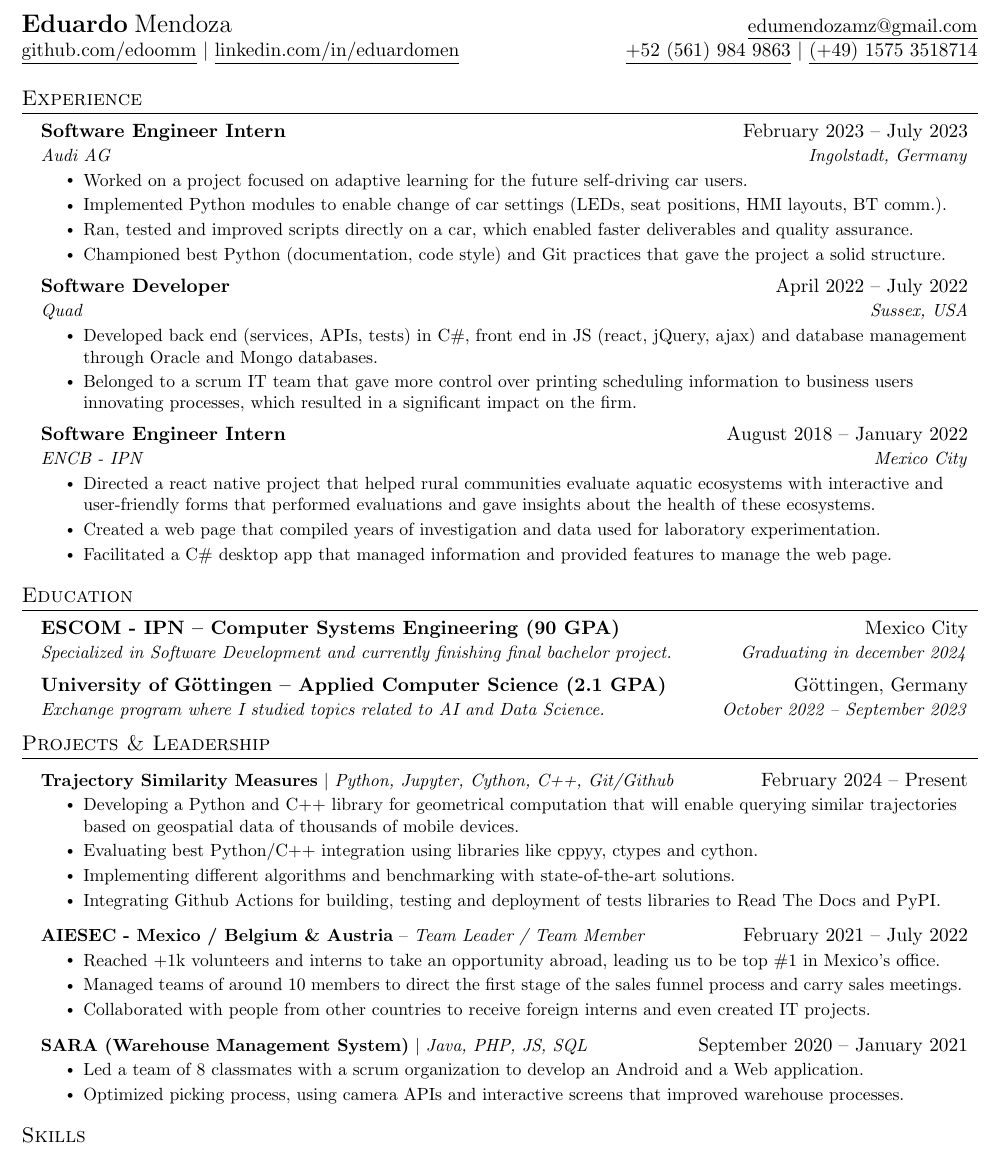
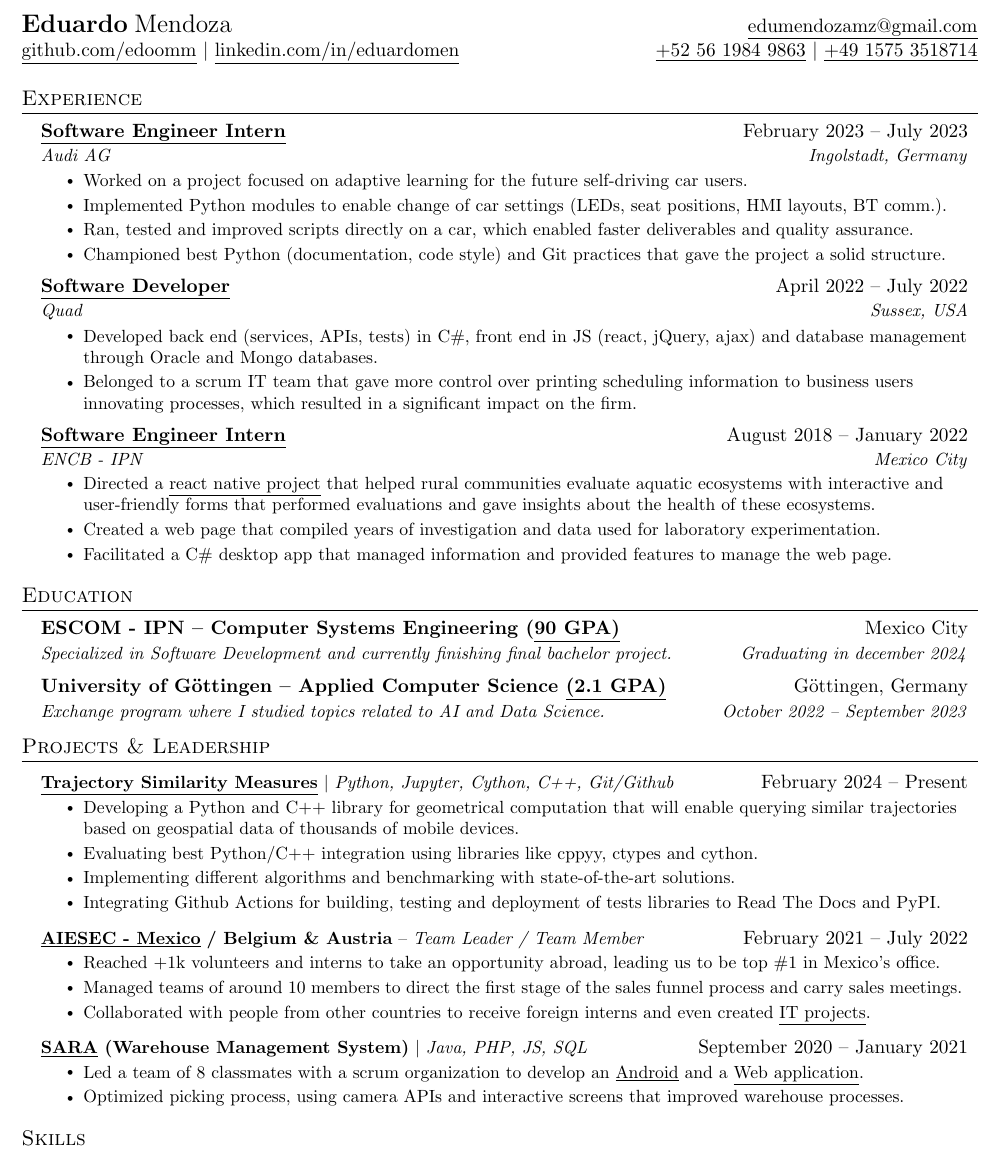
Before and after one commit to edoomm/resume, a LaTeX document (main.tex): part of the page, cut so that both start at the same text. Compiled offline with pdfLaTeX.

Commit message:
Removed unnecessary lines and added hyperlinks

```diff
--- a/main.tex
+++ b/main.tex
@@ -113,15 +92,10 @@
   \href{mailto:edumendozamz@gmail.com}{\underline{edumendozamz@gmail.com}}\\
   \href{https://github.com/edoomm/}{\underline{github.com/edoomm}} $|$
   \href{https://www.linkedin.com/in/eduardomen/}{\underline{linkedin.com/in/eduardomen}}&
-  \href{https://t.me/edooardom}{\underline{+52 (561) 984 9863}} $|$
+  \href{https://t.me/edooardom}{\underline{+52 56 1984 9863}} $|$
   \href{https://api.whatsapp.com/send/?phone=4915753518714&text&type=phone_number&app_absent=0}
-  {\underline{(+49) 1575 3518714}}\\
+  {\underline{+49 1575 3518714}}\\
 \end{tabular*}
-
-% \textbf{\Huge \scshape Eduardo Mendoza} \\ \vspace{1pt}
-% \small 123-456-7890 $|$ \href{mailto:x@x.com}{\underline{jake@su.edu}} $|$
-% \href{https://linkedin.com/in/...}{\underline{linkedin.com/in/jake}} $|$
-% \href{https://github.com/...}{\underline{github.com/jake}}
 
 
 %-----------EXPERIENCE-----------
@@ -129,7 +103,9 @@
   \resumeSubHeadingListStart
 
     \resumeSubheading
-      {Software Engineer Intern}{February 2023 -- July 2023}
+      {\href{https://drive.google.com/file/d/1Bxfeqdok2fCH01pifJdr1nXX4X0KZXNO/view}
+      {\underline{Software Engineer Intern}}}
+      {February 2023 -- July 2023}
       {Audi AG}{Ingolstadt, Germany}
       \resumeItemListStart
         \resumeItem{Worked on a project focused on adaptive learning for the future self-driving car users.}
@@ -162,12 +130,14 @@
     \resumeItemListEnd
 
     \resumeSubheading
-      {Software Engineer Intern}{August 2018 -- January 2022}
+      {\href{https://drive.google.com/file/d/1cO-Yvrp6AO9TWqM_uM_jAB38-qxkqhqL/view}
+      {\underline{Software Engineer Intern}}}
+      {August 2018 -- January 2022}
       {ENCB - IPN}{Mexico City}
       \resumeItemListStart
-        \resumeItem{Directed a react native project that helped rural communities evaluate aquatic ecosystems with
-        interactive and user-friendly forms that performed evaluations and gave insights about the health of these
-        ecosystems.}
+        \resumeItem{Directed a \href{https://github.com/evaseac/}{\underline{react native project}} that helped
+        rural communities evaluate aquatic ecosystems with interactive and user-friendly forms that performed evaluations
+        and gave insights about the health of these ecosystems.}
         \resumeItem{Created a web page that compiled years of investigation and data used for laboratory
         experimentation.}
         \resumeItem{Facilitated a C\# desktop app that managed information and provided features to manage the web page.}
@@ -180,12 +150,16 @@
 \section{Education}
   \resumeSubHeadingListStart
     \resumeSubheading
-      {ESCOM - IPN -- Computer Systems Engineering (90 GPA)}
+      {ESCOM - IPN -- Computer Systems Engineering
+      (\href{https://drive.google.com/file/d/1SaT7vYaplQK-PwNCmCEnTRZSrFrwz-yK/view}
+      {\underline{90 GPA)}}}
       {Mexico City}
       {Specialized in Software Development and currently finishing final bachelor project.}
       {Graduating in december 2024}
     \resumeSubheading
-      {University of Göttingen -- Applied Computer Science (2.1 GPA)}
+      {University of Göttingen -- Applied Computer Science
+      \href{https://drive.google.com/file/d/1QkxxSF2UivDVq-MZCiQvfi-PsIWIwf4Q/view}
+      {\underline{(2.1 GPA)}}}
       {Göttingen, Germany}
       {Exchange program where I studied topics related to AI and Data Science.}
       {October 2022 -- September 2023}
@@ -208,56 +183,32 @@
             Docs and PyPI.}
           \resumeItemListEnd
       \resumeProjectHeading
-          {\textbf{AIESEC - Mexico / Belgium \& Austria} --
+          {\href{https://drive.google.com/file/d/1EMWTYJzj80dJdlMeuz7X3F-bEpyTPFCr/view}
+          {\textbf{\underline{AIESEC - Mexico}}
+          \textbf{/ Belgium \& Austria}} --
           \emph{Team Leader / Team Member}}{February 2021 -- July 2022}
           \resumeItemListStart
             \resumeItem{Reached +1k volunteers and interns to take an opportunity abroad, leading us to be top \#1 in
             Mexico’s office.}
             \resumeItem{Managed teams of around 10 members to direct the first stage of the sales funnel process and
             carry sales meetings.}
-            \resumeItem{Collaborated with people from other countries to receive foreign interns and even created IT
-            projects.}
+            \resumeItem{Collaborated with people from other countries to receive foreign interns and even created
+            \href{https://github.com/edoomm/time-tracker}{\underline{IT projects}.}}
           \resumeItemListEnd
       \resumeProjectHeading
-          {\textbf{SARA (Warehouse Management System)} $|$
+          {\textbf{\href{https://drive.google.com/file/d/1b1CNu-eeZlTg1rc_nXvGEXps3hik2itj/view}
+          {\underline{SARA}}
+          (Warehouse Management System)} $|$
           \emph{Java, PHP, JS, SQL}}
           {September 2020 -- January 2021}
           \resumeItemListStart
-            \resumeItem{Led a team of 8 classmates with a scrum organization to develop an Android and a Web
-            application.}
+            \resumeItem{Led a team of 8 classmates with a scrum organization to develop an
+            \href{https://github.com/edoomm/sistema-picking-app}{\underline{Android}} and a
+            \href{https://github.com/edoomm/sistema-picking-web}{\underline{Web application}.}}
             \resumeItem{Optimized picking process, using camera APIs and interactive screens that improved warehouse
             processes.}
           \resumeItemListEnd
     \resumeSubHeadingListEnd
-
-
-
-% %
-% %----------- SKILLS-----------
-
-% \section{Skills}\vspace{-12pt}
-% \begin{multicols*}{3}
-%     \textbf{Programming languages}
-%     \resumeItemListStart
-%         \resumeItem{Python \& C\# (+2 years)}
-%         \resumeItem{Java \& JS (1.5 years)}
-%         \resumeItem{C/C++ \& PHP (1 year)}
-%     \resumeItemListEnd
-%     \columnbreak
-
-%     \textbf{Other technologies}\\
-%     MySQL, MongoDB, Bash, React, Hadoop, Hive, Pytorch, G Suite, GAS, Neovim, Adobe suite.
-%     \columnbreak
-
-%     \textbf{Languages}\vspace{-4pt}
-%     \resumeItemListStart
-%         \resumeItem{English (C1)}
-%         \resumeItem{German (B2)}
-%         \resumeItem{Portuguese (B1)}
-%         \resumeItem{Spanish (native)}
-%     \resumeItemListEnd
-
-% \end{multicols*}
 
 
 %
```
Also changed, not shown: main.tex (38 more changed lines).
